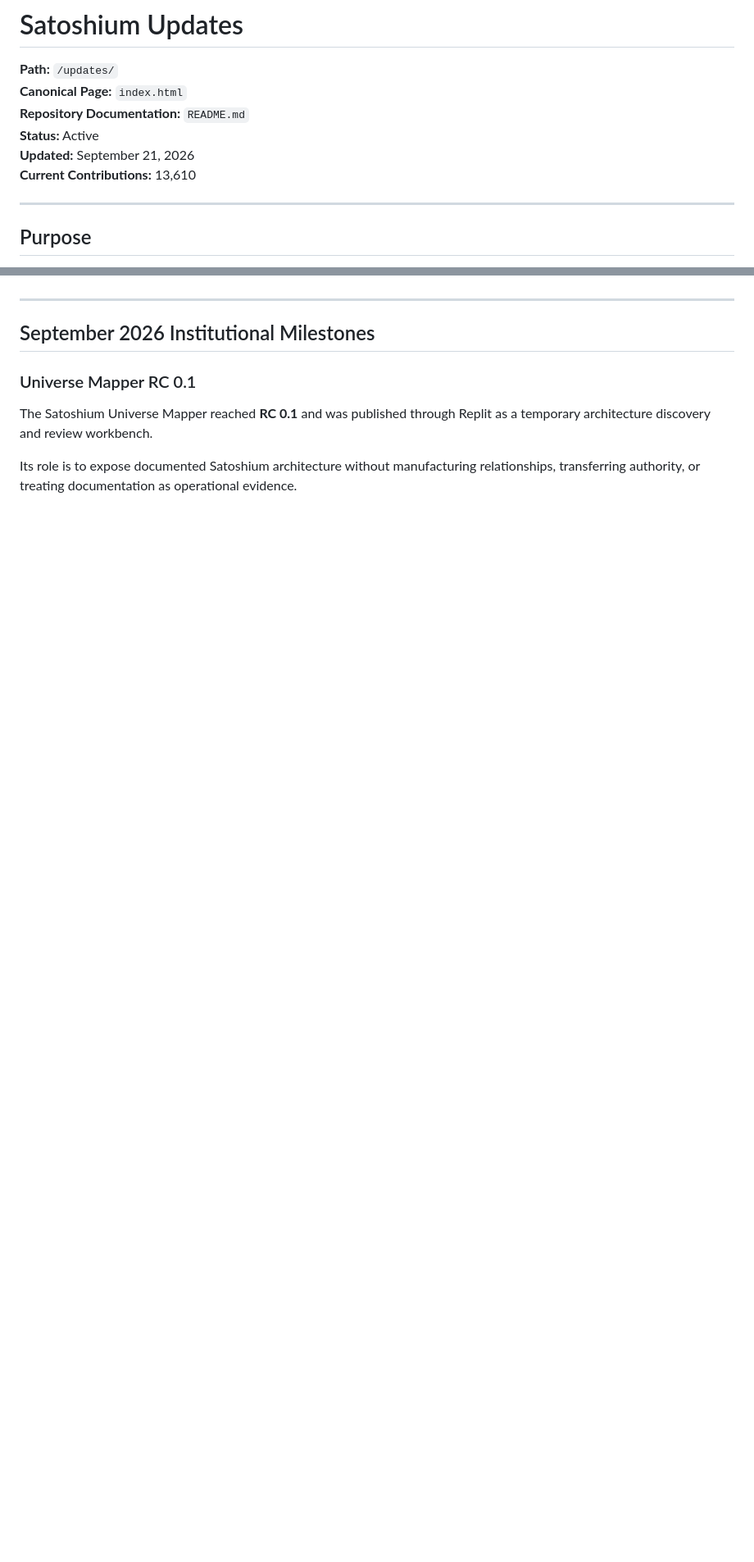
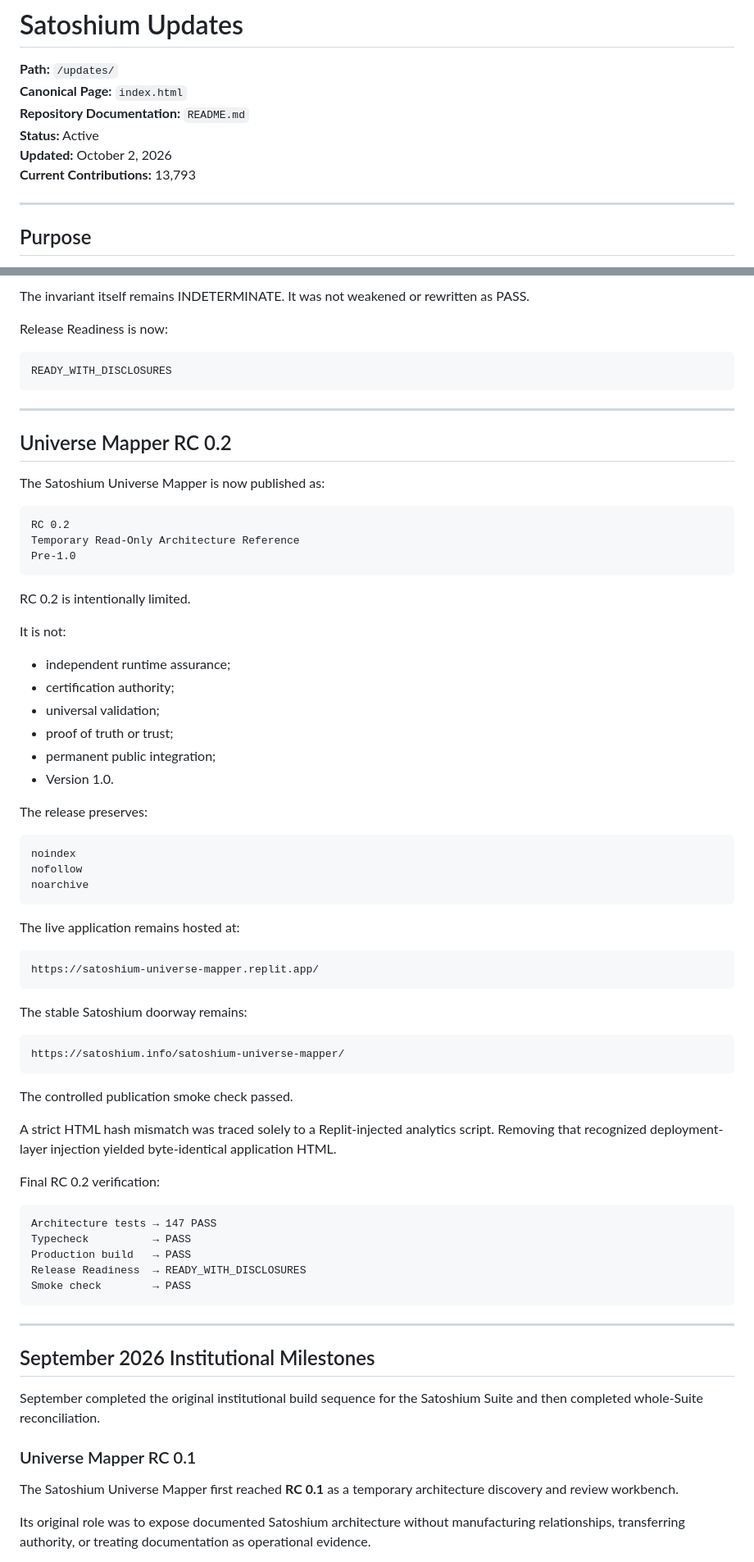
Before and after one commit to SatoshiumAI/satoshium-ai, a Markdown page: updates/README.md, 2 parts joined by grey strips. Shown at 82% size. GitHub-like rendering; blank space fills up the shorter version.

````diff
--- a/updates/README.md
+++ b/updates/README.md
@@ -4,8 +4,8 @@
 **Canonical Page:** `index.html`
 **Repository Documentation:** `README.md`
 **Status:** Active
-**Updated:** September 21, 2026
-**Current Contributions:** 13,610
+**Updated:** October 2, 2026
+**Current Contributions:** 13,793
 
 ---
 
@@ -83,11 +210,77 @@ Completing the institutional build sequence ahead of schedule does not require m
+The invariant itself remains INDETERMINATE. It was not weakened or rewritten as PASS.
+
+Release Readiness is now:
+
+```text
+READY_WITH_DISCLOSURES
+```
+
+---
+
+## Universe Mapper RC 0.2
+
+The Satoshium Universe Mapper is now published as:
+
+```text
+RC 0.2
+Temporary Read-Only Architecture Reference
+Pre-1.0
+```
+
+RC 0.2 is intentionally limited.
+
+It is not:
+
+- independent runtime assurance;
+- certification authority;
+- universal validation;
+- proof of truth or trust;
+- permanent public integration;
+- Version 1.0.
+
+The release preserves:
+
+```text
+noindex
+nofollow
+noarchive
+```
+
+The live application remains hosted at:
+
+```text
+https://satoshium-universe-mapper.replit.app/
+```
+
+The stable Satoshium doorway remains:
+
+```text
+https://satoshium.info/satoshium-universe-mapper/
+```
+
+The controlled publication smoke check passed.
+
+A strict HTML hash mismatch was traced solely to a Replit-injected analytics script. Removing that recognized deployment-layer injection yielded byte-identical application HTML.
+
+Final RC 0.2 verification:
+
+```text
+Architecture tests → 147 PASS
+Typecheck          → PASS
+Production build   → PASS
+Release Readiness  → READY_WITH_DISCLOSURES
+Smoke check        → PASS
+```
 
 ---
 
 ## September 2026 Institutional Milestones
 
+September completed the original institutional build sequence for the Satoshium Suite and then completed whole-Suite reconciliation.
+
 ### Universe Mapper RC 0.1
 
-The Satoshium Universe Mapper reached **RC 0.1** and was published through Replit as a temporary architecture discovery and review workbench.
+The Satoshium Universe Mapper first reached **RC 0.1** as a temporary architecture discovery and review workbench.
 
-Its role is to expose documented Satoshium architecture without manufacturing relationships, transferring authority, or treating documentation as operational evidence.
+Its original role was to expose documented Satoshium architecture without manufacturing relationships, transferring authority, or treating documentation as operational evidence.
 
````
Also changed, not shown: other parts of updates/README.md (+217 -50 lines).
